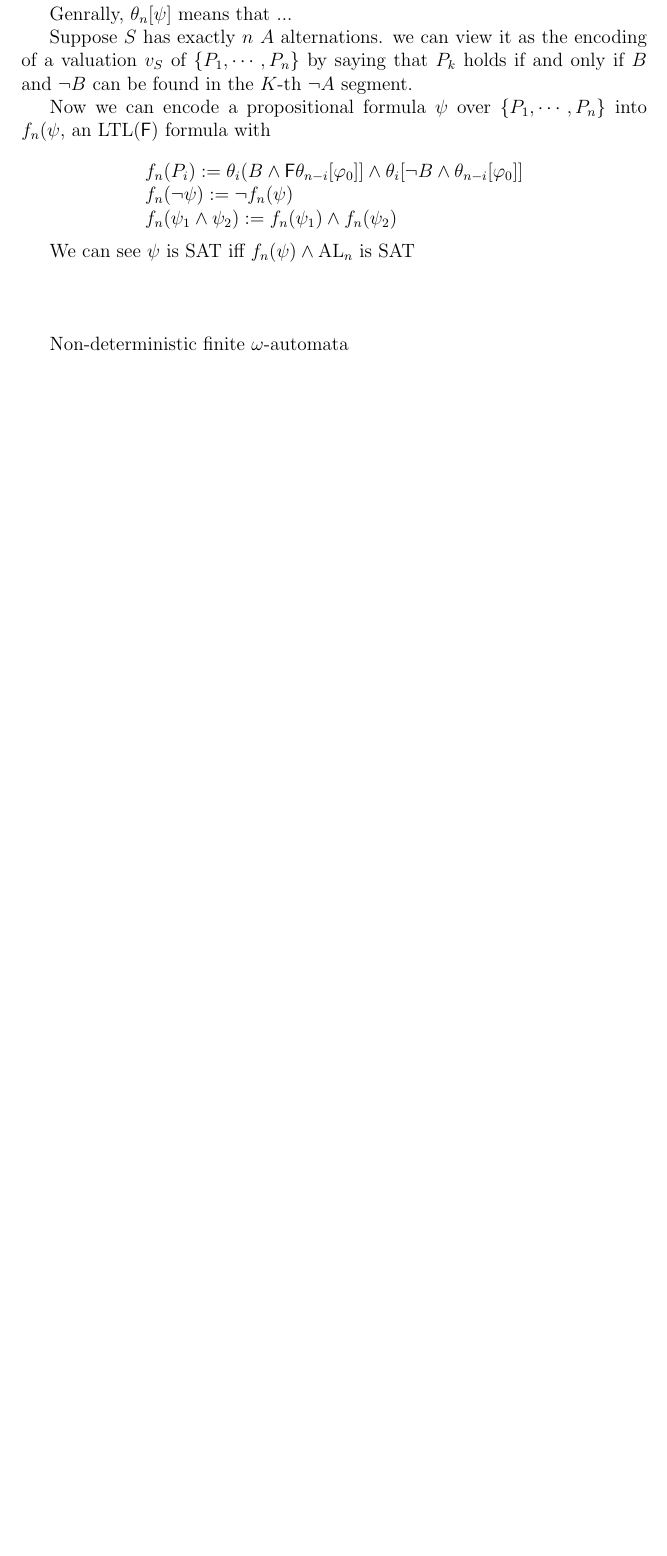
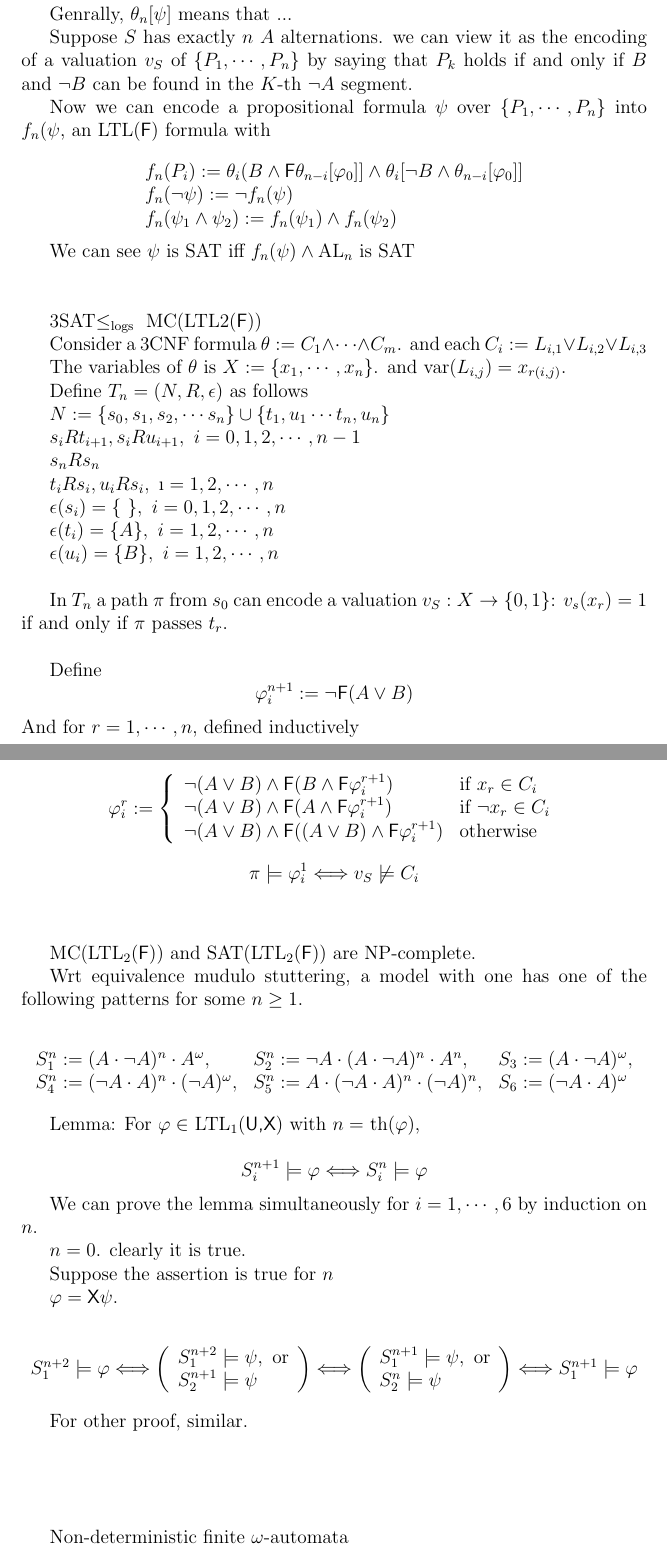
Before and after one commit to XZhao/XZhao, a LaTeX paper (QLTL-note.tex): part of page 9 of 10 before the commit and two parts of pages 9 and 10 of 12 after it, the two joined at a grey line, cut so that both start at the same text, the shorter picture padded with empty space. The pictures show the PDF file QLTL-note.pdf that the author committed with the source.

Commit message:
ltl-2012-10-24-17

```diff
--- a/QLTL-note.tex
+++ b/QLTL-note.tex
@@ -450,5 +450,18 @@ f_n(\psi_1\wedge\psi_2):=f_n(\psi_1)\wedge f_n(\psi_2)
 
 
 We can see $\psi$ is SAT iff $f_n(\psi)\wedge\mbox{AL}_n$ is SAT
+\\ \ \\
+%%%%%%%%%%%%%%%%
+
+3SAT$\leq_{\text{logs}}\mbox{ MC(LTL}2(\textsf{F}))$
 
 
+Consider a 3CNF formula $\theta:=C_1\wedge\cdots\wedge C_m$. and each $C_i:=L_{i,1}\vee L_{i,2}\vee L_{i,3}$
+
+The variables of $\theta$ is $X:=\{x_1,\cdots, x_n\}$. and var$(L_{i,j})=x_{r(i,j)}$.
+
+Define $T_n=(N,R,\epsilon)$ as follows
+
+$N:=\{s_0, s_1,s_2,\cdots s_n\}\cup\{t_1, u_1\cdots t_n, u_n\}$
+
+$s_iR t_{i+1}, s_iRu_{i+1}, \ i=0,1,2,\cdots,n-1$
@@ -456,0 +478,12 @@ We can see $\psi$ is SAT iff $f_n(\psi)\wedge\mbox{AL}_n$ is SAT
+$\epsilon(u_i)=\{B\}, \ i=1,2,\cdots,n$
+%%%
+\ \\
+
+In $T_n$ a path $\pi$ from $s_0$ can encode a valuation $v_S:X\rightarrow\{0,1\}$: $v_s(x_r)=1$ if and only if $\pi$ passes $t_r$. \\
+
+Define $$\varphi_i^{n+1}:=\neg \textsf{F}(A\vee B)$$
+And for $r=1,\cdots,n$, defined inductively
+
+$$\varphi^r_i:=\left\{
+\begin{array}{ll}
+\neg(A\vee B)\wedge \textsf{F}(B\wedge\textsf{F}\varphi_i^{r+1}) & \mbox{if }x_r\in C_i\\
@@ -457,3 +495,32 @@ We can see $\psi$ is SAT iff $f_n(\psi)\wedge\mbox{AL}_n$ is SAT
+$$\pi\models\varphi^1_i\Longleftrightarrow v_S\not\models C_i$$
+
+\ \\
+
+MC(LTL$_2(\textsf{F}))$ and SAT(LTL$_2(\textsf{F}))$ are NP-complete.
 
 
+%%%%%% fragment with only one proposition
 
+Wrt equivalence mudulo stuttering, a model with one has one of the following patterns for some $n\geq 1$.
+
+$$\begin{array}{lll}
+S^n_1:=(A\cdot \neg A)^n\cdot A^{\omega}, & S^n_2:=\neg A\cdot (A\cdot\neg A)^n\cdot A^n, & S_3:=(A\cdot\neg A)^\omega,\\
+
+S^n_4:=(\neg A\cdot A)^n\cdot (\neg A)^{\omega}, & S^n_5:=A\cdot (\neg A\cdot A)^n\cdot (\neg A)^n, & S_6:=(\neg A\cdot A)^\omega
+\end{array}
+$$
+
+Lemma: For $\varphi\in $ LTL$_1(\textsf{U,X})$ with $n=$ th$(\varphi)$,
+
+$$S^{n+1}_i\models \varphi \Longleftrightarrow S_i^n\models\varphi$$
+
+
+We can prove the lemma simultaneously for $i=1,\cdots,6$ by induction on $n$.
+
+$n=0$. clearly it is true.
+
+Suppose the assertion is true for $n$
+
+$\varphi=\textsf{X}\psi$.
+
+$$S_1^{n+2}\models \varphi\Longleftrightarrow \left(
@@ -460,3 +533,8 @@ We can see $\psi$ is SAT iff $f_n(\psi)\wedge\mbox{AL}_n$ is SAT
+S_2^{n}\models \psi
+\end{array}
+\right)\Longleftrightarrow S_1^{n+1}\models \varphi$$
+
+For other proof, similar.\\
 
 
 
@@ -508,6 +586,18 @@ A $\omega$-language) $A\subseteq \Sigma^{\omega}$ is called regular if there is
 \item (B\"{u}chi Characterization Theorem) Every regular $\omega$-language $A$ is of the form $$A=\bigcup_{i=1}^nA_iB_i^{\omega}$$
 where $A_i, B_i\subseteq \Sigma^*$ are regular languages.
 \end{enumerate}
+\ \\
+%%%%%%%%%%%%%%%%%%%%%%%%%%
+
+Lemma: For $i=1,\cdots,6$, and $n$, there is a B\"{u}chi automaton ${\cal A}_i^{=n}$ and B\"{u}chi automaton ${\cal A}^{\geq n}_i$ such that
+\begin{itemize}
+\item ${\cal A}_i^{=n}$ accepts a model $S$ iff $S$ is equivalent to $S^n_i$ modulo stuttering
+\item ${\cal A}^{\geq n}_i$ accepts a model $S$ iff $S$ is equivalent to $S^m_i$ for some $m\geq n$.
+\end{itemize}
+\ \\
+
+Theorem: Molde checking for LTL$^\omega_1(\textsf{U}))$ is PTIME solvable.
+
 
 
 
```
Also changed, not shown: QLTL-note.pdf, QLTL-note.tex (21 more changed lines), 2 other files.
